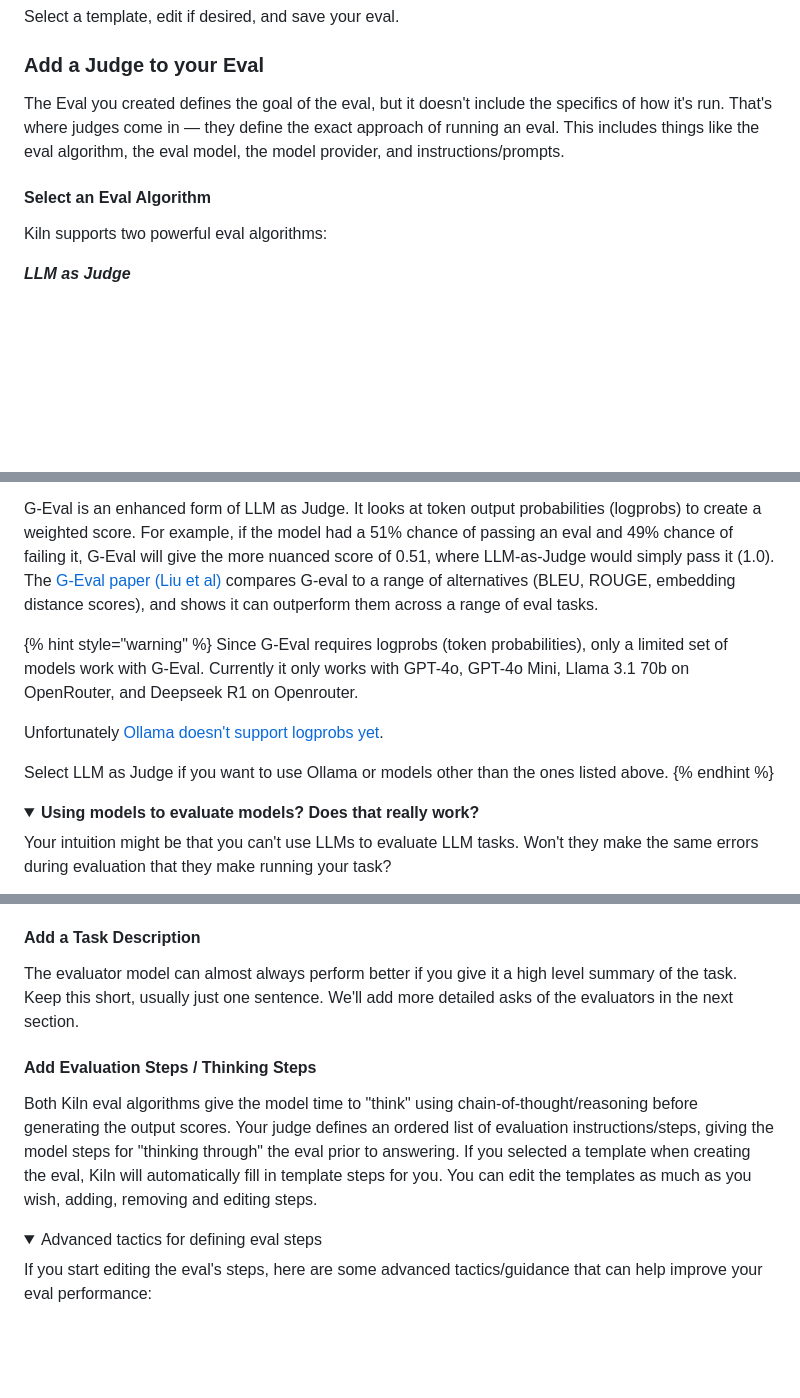
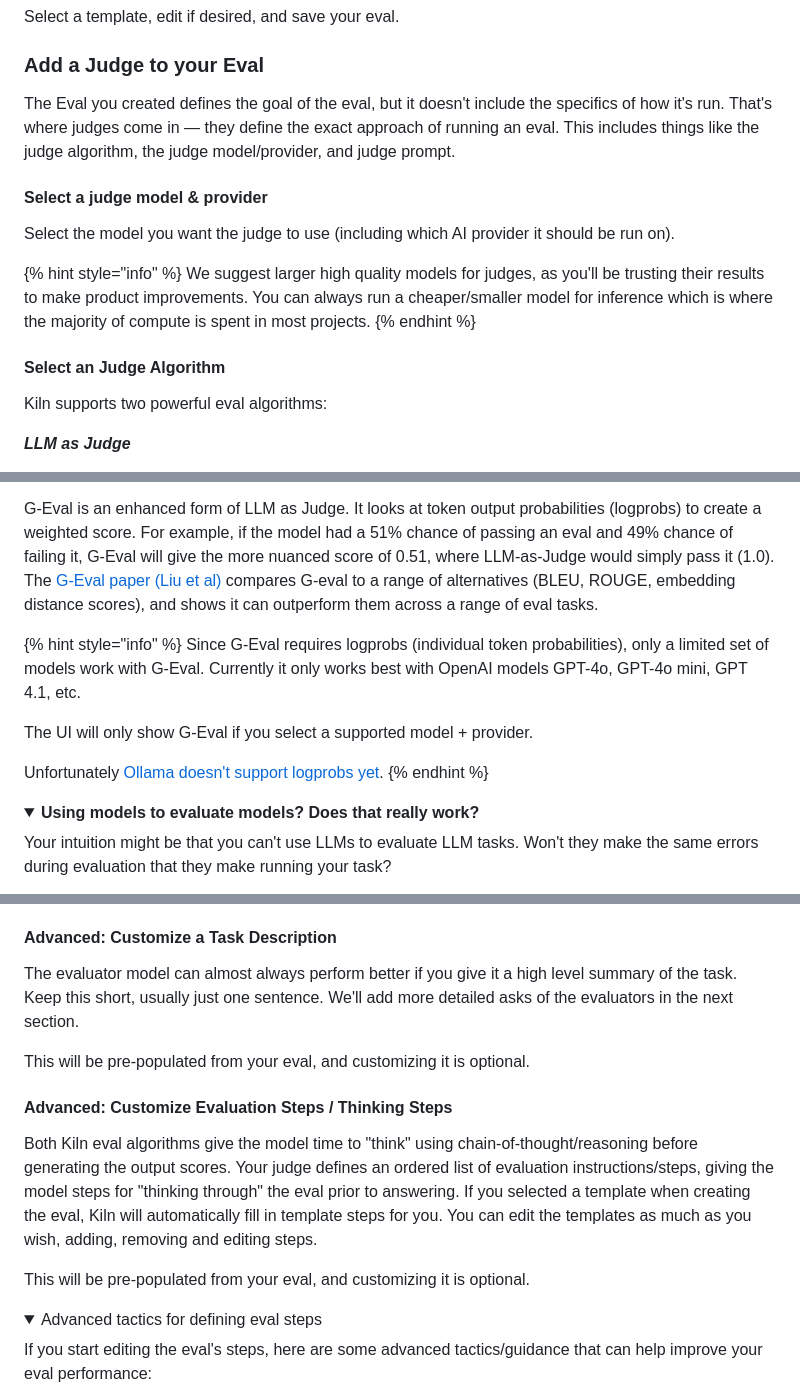
Before and after one commit to Kiln-AI/docs, a Markdown page: docs/evaluations.md, 3 parts joined by grey strips. GitHub-like rendering; folded sections open; blank space fills up the shorter version.

```diff
--- a/docs/evaluations.md
+++ b/docs/evaluations.md
@@ -77,9 +77,17 @@ Select a template, edit if desired, and save your eval.
 
 ### Add a Judge to your Eval
 
-The Eval you created defines the goal of the eval, but it doesn't include the specifics of how it's run. That's where judges come in — they define the exact approach of running an eval. This includes things like the eval algorithm, the eval model, the model provider, and instructions/prompts.
+The Eval you created defines the goal of the eval, but it doesn't include the specifics of how it's run. That's where judges come in — they define the exact approach of running an eval. This includes things like the judge algorithm, the judge model/provider, and judge prompt.
 
-#### Select an Eval Algorithm
+#### Select a judge model & provider
+
+Select the model you want the judge to use (including which AI provider it should be run on).&#x20;
+
+{% hint style="info" %}
+We suggest larger high quality models for judges, as you'll be trusting their results to make product improvements. You can always run a cheaper/smaller model for inference which is where the majority of compute is spent in most projects.
+{% endhint %}
+
+#### Select an Judge Algorithm
 
 Kiln supports two powerful eval algorithms:
 
@@ -91,12 +99,12 @@ _**G-Eval**_
 
 G-Eval is an enhanced form of LLM as Judge. It looks at token output probabilities (logprobs) to create a weighted score. For example, if the model had a 51% chance of passing an eval and 49% chance of failing it, G-Eval will give the more nuanced score of 0.51, where LLM-as-Judge would simply pass it (1.0). The [G-Eval paper (Liu et al)](https://arxiv.org/abs/2303.16634) compares G-eval to a range of alternatives (BLEU, ROUGE, embedding distance scores), and shows it can outperform them across a range of eval tasks.
 
-{% hint style="warning" %}
-Since G-Eval requires logprobs (token probabilities), only a limited set of models work with G-Eval. Currently it only works with GPT-4o, GPT-4o Mini, Llama 3.1 70b on OpenRouter, and Deepseek R1 on Openrouter.
+{% hint style="info" %}
+Since G-Eval requires logprobs (individual token probabilities), only a limited set of models work with G-Eval. Currently it only works best with OpenAI models GPT-4o, GPT-4o mini, GPT 4.1, etc.
+
+The UI will only show G-Eval if you select a supported model + provider.
 
 Unfortunately [Ollama doesn't support logprobs yet](https://github.com/ollama/ollama/issues/2415).
-
-Select LLM as Judge if you want to use Ollama or models other than the ones listed above.
 {% endhint %}
 
 <details>
@@ -113,13 +121,17 @@ There's a few reasons this approach actually works quite well:
 
 </details>
 
-#### Add a Task Description
+#### Advanced: Customize a Task Description
 
 The evaluator model can almost always perform better if you give it a high level summary of the task. Keep this short, usually just one sentence. We'll add more detailed asks of the evaluators in the next section.
 
-#### Add Evaluation Steps / Thinking Steps
+This will be pre-populated from your eval, and customizing it is optional.
+
+#### Advanced: Customize Evaluation Steps / Thinking Steps
 
 Both Kiln eval algorithms give the model time to "think" using chain-of-thought/reasoning before generating the output scores. Your judge defines an ordered list of evaluation instructions/steps, giving the model steps for "thinking through" the eval prior to answering. If you selected a template when creating the eval, Kiln will automatically fill in template steps for you. You can edit the templates as much as you wish, adding, removing and editing steps.
+
+This will be pre-populated from your eval, and customizing it is optional.
 
 <details>
 
```
Also changed, not shown: other parts of docs/evaluations.md (+11 -15 lines).
